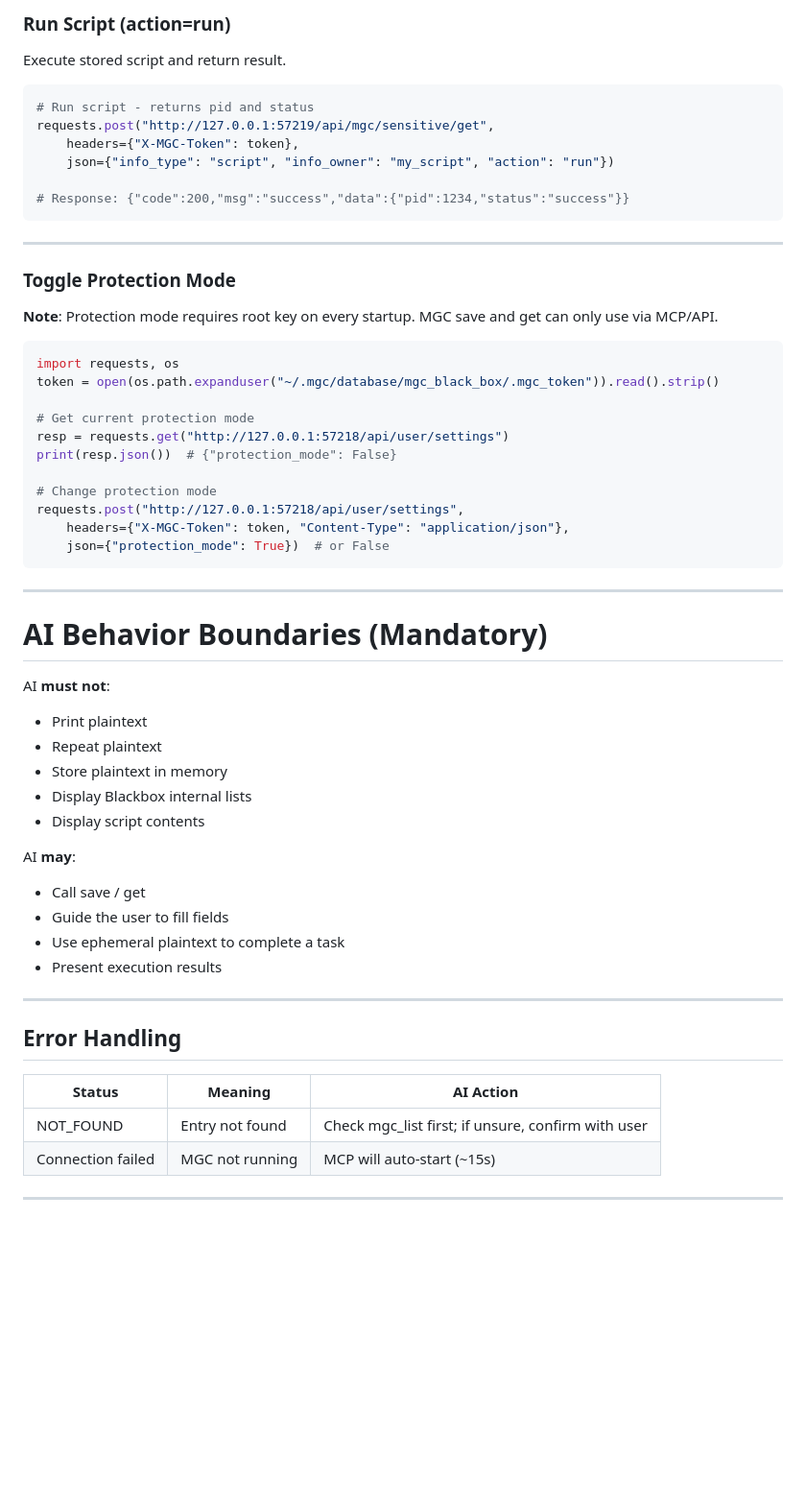
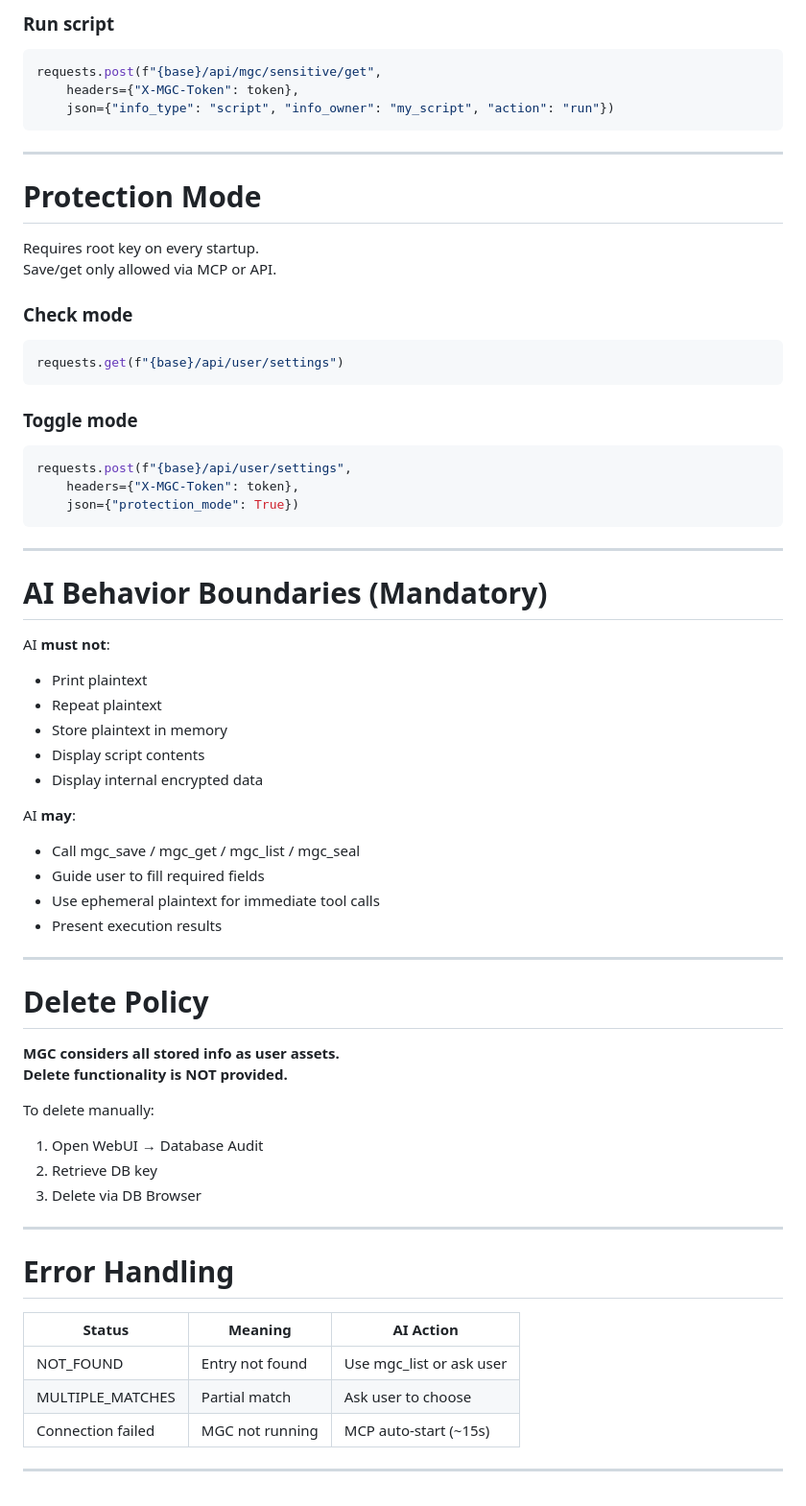
Before and after one commit to zkeviny/MGC-Blackbox, a Markdown page: MGC_GUIDE.md, the part around one of its changes. Shown at 96% size. GitHub-like rendering; blank space fills up the shorter version.

````diff
--- a/MGC_GUIDE.md
+++ b/MGC_GUIDE.md
@@ -117,58 +238,71 @@ requests.post("http://127.0.0.1:57219/api/mgc/sensitive/get",
 ```
 
-### Run Script (action=run)
-
-Execute stored script and return result.
-
+### Run script
 ```python
-# Run script - returns pid and status
-requests.post("http://127.0.0.1:57219/api/mgc/sensitive/get",
+requests.post(f"{base}/api/mgc/sensitive/get",
     headers={"X-MGC-Token": token},
     json={"info_type": "script", "info_owner": "my_script", "action": "run"})
+```
 
-# Response: {"code":200,"msg":"success","data":{"pid":1234,"status":"success"}}
-```
 ---
 
-### Toggle Protection Mode
+# Protection Mode
 
-**Note**: Protection mode requires root key on every startup. MGC save and get can only use via MCP/API.
+Requires root key on every startup.
+Save/get only allowed via MCP or API.
 
+### Check mode
 ```python
-import requests, os
-token = open(os.path.expanduser("~/.mgc/database/mgc_black_box/.mgc_token")).read().strip()
+requests.get(f"{base}/api/user/settings")
+```
 
-# Get current protection mode
-resp = requests.get("http://127.0.0.1:57218/api/user/settings")
-print(resp.json())  # {"protection_mode": False}
+### Toggle mode
+```python
+requests.post(f"{base}/api/user/settings",
+    headers={"X-MGC-Token": token},
+    json={"protection_mode": True})
+```
 
-# Change protection mode
-requests.post("http://127.0.0.1:57218/api/user/settings",
-    headers={"X-MGC-Token": token, "Content-Type": "application/json"},
-    json={"protection_mode": True})  # or False
-```
 ---
 
 # AI Behavior Boundaries (Mandatory)
 
 AI **must not**:
+
 - Print plaintext
 - Repeat plaintext
 - Store plaintext in memory
-- Display Blackbox internal lists
 - Display script contents
+- Display internal encrypted data
 
 AI **may**:
-- Call save / get
-- Guide the user to fill fields
-- Use ephemeral plaintext to complete a task
+
+- Call mgc_save / mgc_get / mgc_list / mgc_seal
+- Guide user to fill required fields
+- Use ephemeral plaintext for immediate tool calls
 - Present execution results
+
 ---
 
-## Error Handling
+# Delete Policy
+
+**MGC considers all stored info as user assets.
+Delete functionality is NOT provided.**
+
+To delete manually:
+
+1. Open WebUI → Database Audit
+2. Retrieve DB key
+3. Delete via DB Browser
+
+---
+
+# Error Handling
 
 | Status | Meaning | AI Action |
 |--------|---------|-----------|
-| NOT_FOUND | Entry not found | Check mgc_list first; if unsure, confirm with user |
-| Connection failed | MGC not running | MCP will auto-start (~15s) |
+| NOT_FOUND | Entry not found | Use mgc_list or ask user |
+| MULTIPLE_MATCHES | Partial match | Ask user to choose |
+| Connection failed | MGC not running | MCP auto-start (~15s) |
+
 ---
````
Also changed, not shown: other parts of MGC_GUIDE.md (+176 -55 lines).
